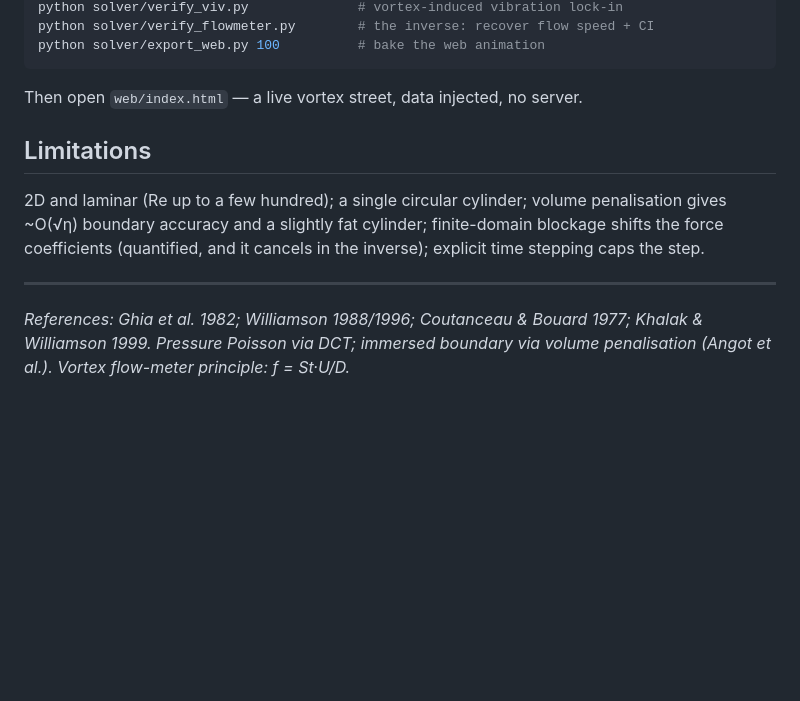
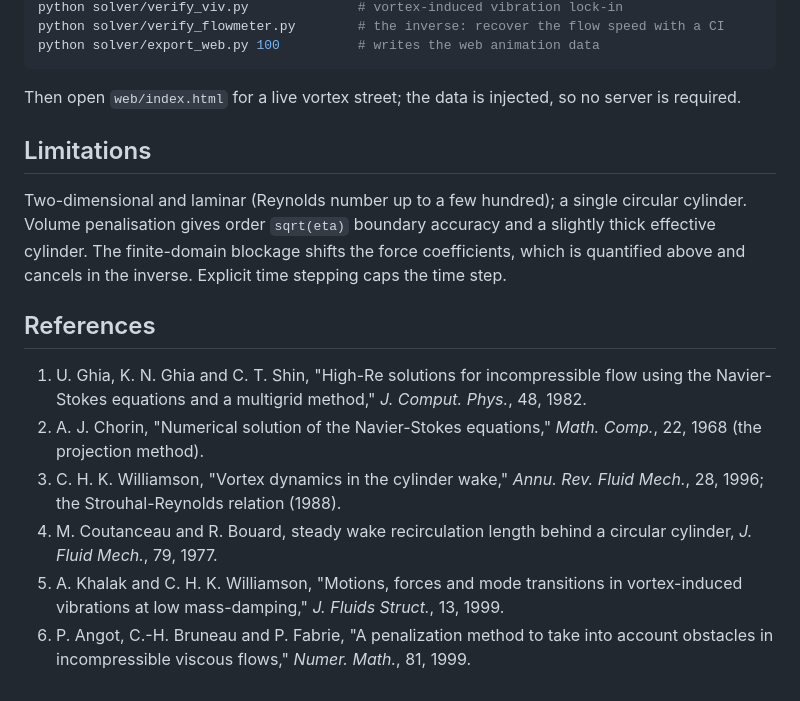
Before and after one commit to bypire/vortex-street-cfd, a Markdown page: README.md, the part around one of its changes. Drawn GitHub-style; blank space fills up the shorter version.

````diff
--- a/README.md
+++ b/README.md
@@ -47,18 +47,28 @@ python solver/verify_cylinder_steady.py  # steady wake length vs literature
 python solver/verify_viv.py              # vortex-induced vibration lock-in
-python solver/verify_flowmeter.py        # the inverse: recover flow speed + CI
-python solver/export_web.py 100          # bake the web animation
+python solver/verify_flowmeter.py        # the inverse: recover the flow speed with a CI
+python solver/export_web.py 100          # writes the web animation data
 ```
-Then open `web/index.html` — a live vortex street, data injected, no server.
+
+Then open `web/index.html` for a live vortex street; the data is injected, so no server is required.
 
 ## Limitations
 
-2D and laminar (Re up to a few hundred); a single circular cylinder; volume
-penalisation gives ~O(√η) boundary accuracy and a slightly fat cylinder;
-finite-domain blockage shifts the force coefficients (quantified, and it cancels
-in the inverse); explicit time stepping caps the step.
+Two-dimensional and laminar (Reynolds number up to a few hundred); a single circular cylinder.
+Volume penalisation gives order `sqrt(eta)` boundary accuracy and a slightly thick effective
+cylinder. The finite-domain blockage shifts the force coefficients, which is quantified above and
+cancels in the inverse. Explicit time stepping caps the time step.
 
----
+## References
 
-*References: Ghia et al. 1982; Williamson 1988/1996; Coutanceau & Bouard 1977;
-Khalak & Williamson 1999. Pressure Poisson via DCT; immersed boundary via volume
-penalisation (Angot et al.). Vortex flow-meter principle: f = St·U/D.*
+1. U. Ghia, K. N. Ghia and C. T. Shin, "High-Re solutions for incompressible flow using the
+   Navier-Stokes equations and a multigrid method," *J. Comput. Phys.*, 48, 1982.
+2. A. J. Chorin, "Numerical solution of the Navier-Stokes equations," *Math. Comp.*, 22, 1968
+   (the projection method).
+3. C. H. K. Williamson, "Vortex dynamics in the cylinder wake," *Annu. Rev. Fluid Mech.*, 28, 1996;
+   the Strouhal-Reynolds relation (1988).
+4. M. Coutanceau and R. Bouard, steady wake recirculation length behind a circular cylinder,
+   *J. Fluid Mech.*, 79, 1977.
+5. A. Khalak and C. H. K. Williamson, "Motions, forces and mode transitions in vortex-induced
+   vibrations at low mass-damping," *J. Fluids Struct.*, 13, 1999.
+6. P. Angot, C.-H. Bruneau and P. Fabrie, "A penalization method to take into account obstacles in
+   incompressible viscous flows," *Numer. Math.*, 81, 1999.
````
Also changed, not shown: other parts of README.md (+30 -30 lines).
